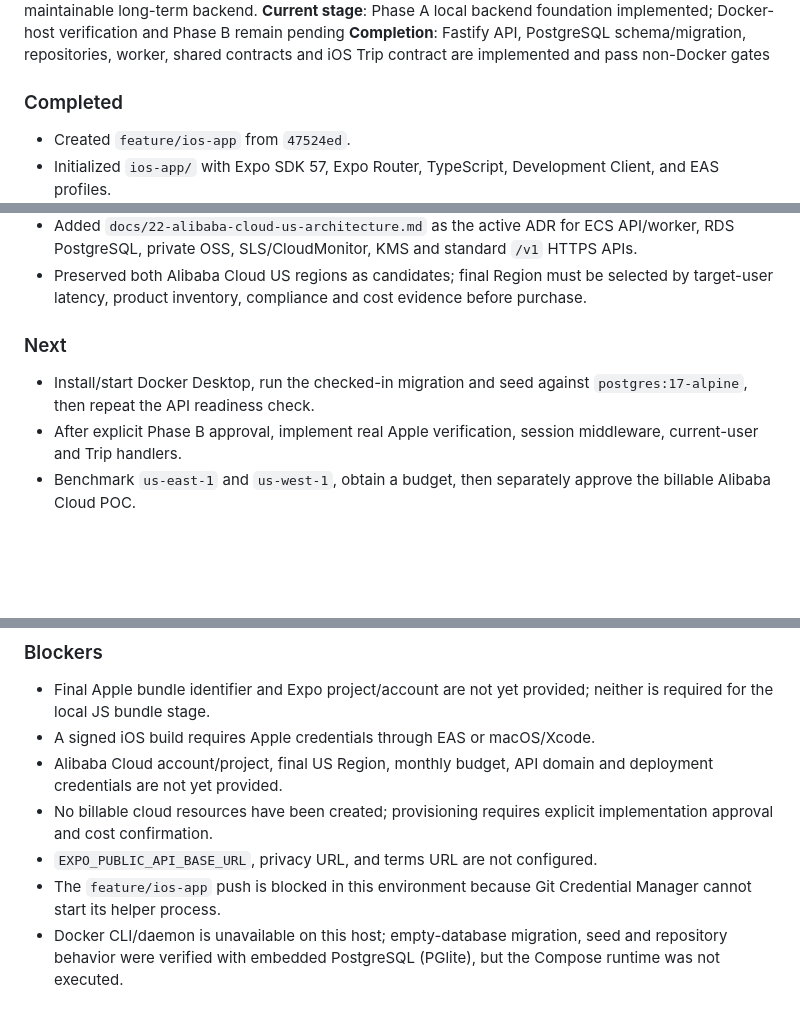
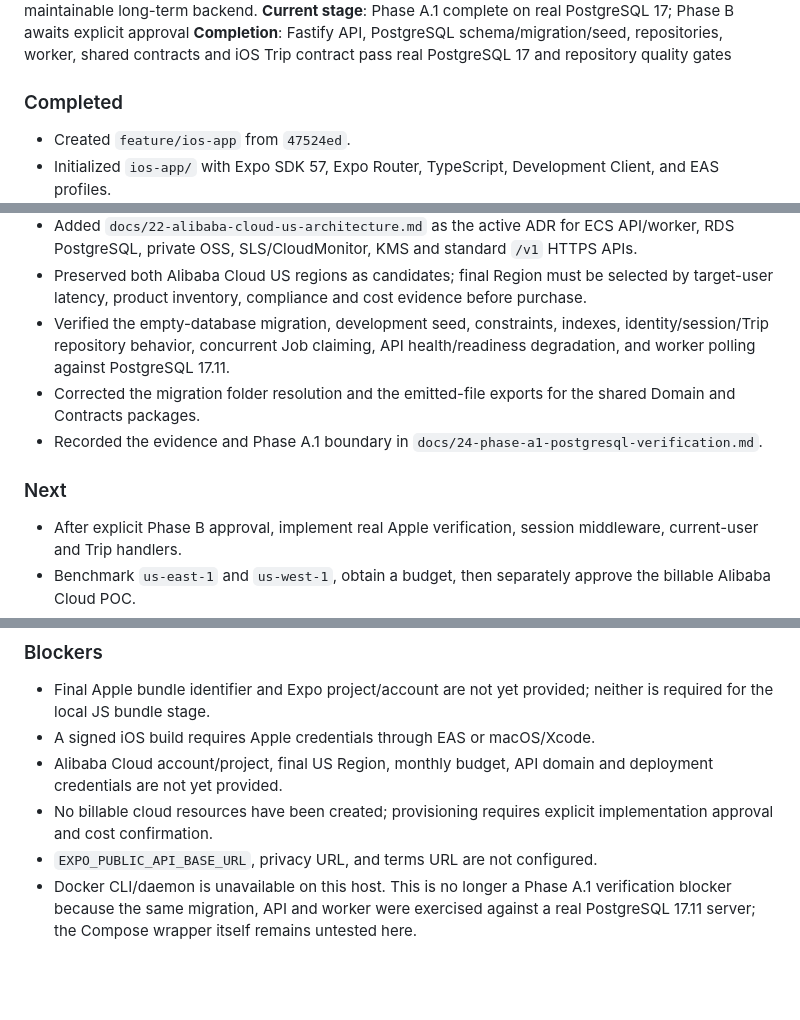
Before and after one commit to qianjin2700-ship-it/Trailogue, a Markdown page: .ai-memory/handoff.md, 3 parts joined by grey strips. Rendered like a GitHub page; blank space fills up the shorter version.

```diff
--- a/.ai-memory/handoff.md
+++ b/.ai-memory/handoff.md
@@ -4,6 +4,6 @@
 **Current objective**: Deliver Trailogue as an iOS-first product on a maintainable long-term backend.
-**Current stage**: Phase A local backend foundation implemented; Docker-host verification and Phase B remain pending
-**Completion**: Fastify API, PostgreSQL schema/migration, repositories, worker, shared contracts and iOS Trip contract are implemented and pass non-Docker gates
+**Current stage**: Phase A.1 complete on real PostgreSQL 17; Phase B awaits explicit approval
+**Completion**: Fastify API, PostgreSQL schema/migration/seed, repositories, worker, shared contracts and iOS Trip contract pass real PostgreSQL 17 and repository quality gates
 
 ### Completed
 
@@ -31,10 +31,12 @@
 - Marked the Supabase recommendation as superseded.
 - Added `docs/22-alibaba-cloud-us-architecture.md` as the active ADR for ECS API/worker, RDS PostgreSQL, private OSS, SLS/CloudMonitor, KMS and standard `/v1` HTTPS APIs.
 - Preserved both Alibaba Cloud US regions as candidates; final Region must be selected by target-user latency, product inventory, compliance and cost evidence before purchase.
+- Verified the empty-database migration, development seed, constraints, indexes, identity/session/Trip repository behavior, concurrent Job claiming, API health/readiness degradation, and worker polling against PostgreSQL 17.11.
+- Corrected the migration folder resolution and the emitted-file exports for the shared Domain and Contracts packages.
+- Recorded the evidence and Phase A.1 boundary in `docs/24-phase-a1-postgresql-verification.md`.
 
 ### Next
 
-- Install/start Docker Desktop, run the checked-in migration and seed against `postgres:17-alpine`, then repeat the API readiness check.
 - After explicit Phase B approval, implement real Apple verification, session middleware, current-user and Trip handlers.
 - Benchmark `us-east-1` and `us-west-1`, obtain a budget, then separately approve the billable Alibaba Cloud POC.
 - Run the ADR POC before expanding major iOS business screens.
@@ -51,5 +53,4 @@
 - Alibaba Cloud account/project, final US Region, monthly budget, API domain and deployment credentials are not yet provided.
 - No billable cloud resources have been created; provisioning requires explicit implementation approval and cost confirmation.
 - `EXPO_PUBLIC_API_BASE_URL`, privacy URL, and terms URL are not configured.
-- The `feature/ios-app` push is blocked in this environment because Git Credential Manager cannot start its helper process.
-- Docker CLI/daemon is unavailable on this host; empty-database migration, seed and repository behavior were verified with embedded PostgreSQL (PGlite), but the Compose runtime was not executed.
+- Docker CLI/daemon is unavailable on this host. This is no longer a Phase A.1 verification blocker because the same migration, API and worker were exercised against a real PostgreSQL 17.11 server; the Compose wrapper itself remains untested here.
```
Also changed, not shown: other parts of .ai-memory/handoff.md (+1 -1 lines), .ai-memory/project_memory.md (+9 -0 lines), docs/24-phase-a1-postgresql-verification.md (added, +33 -0 lines).
